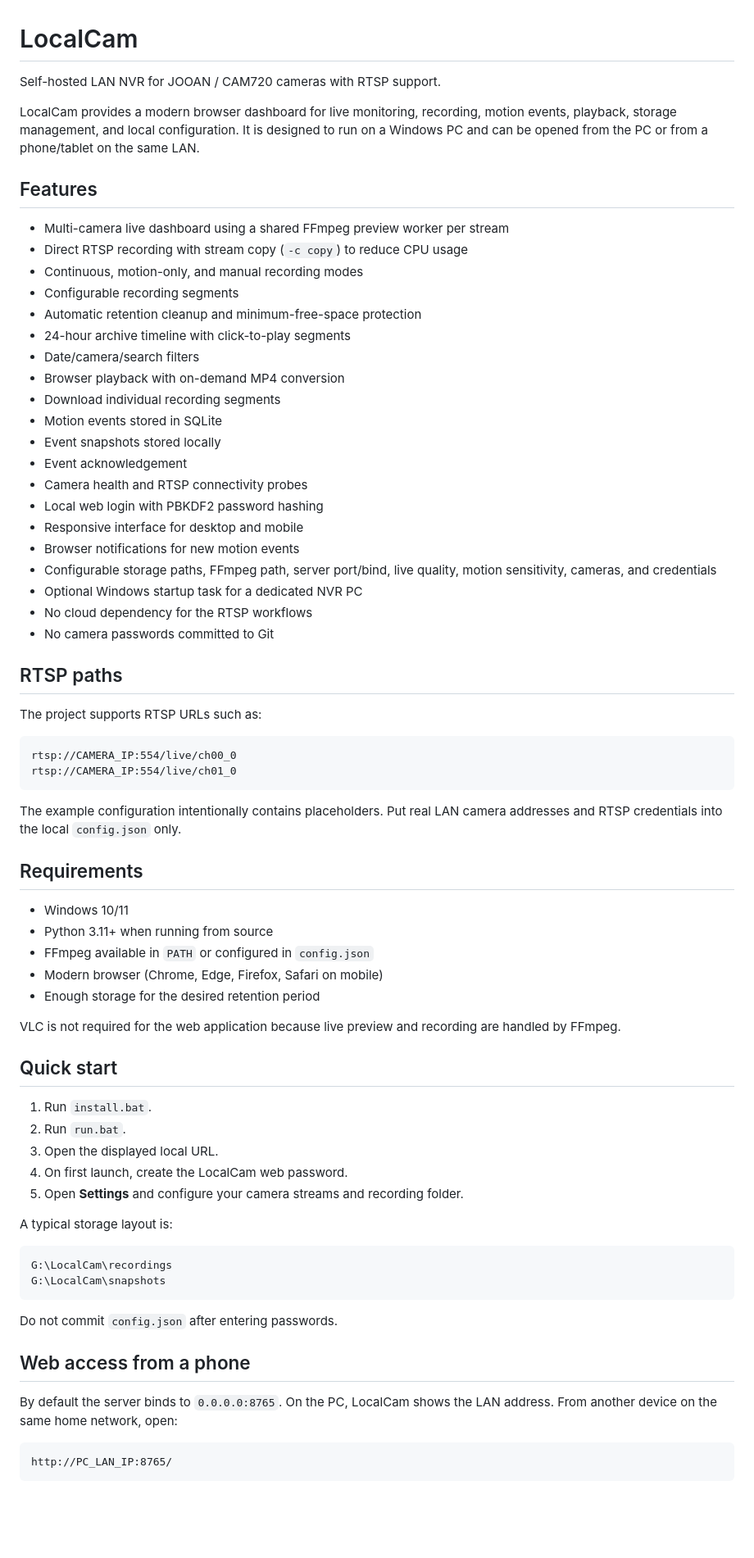
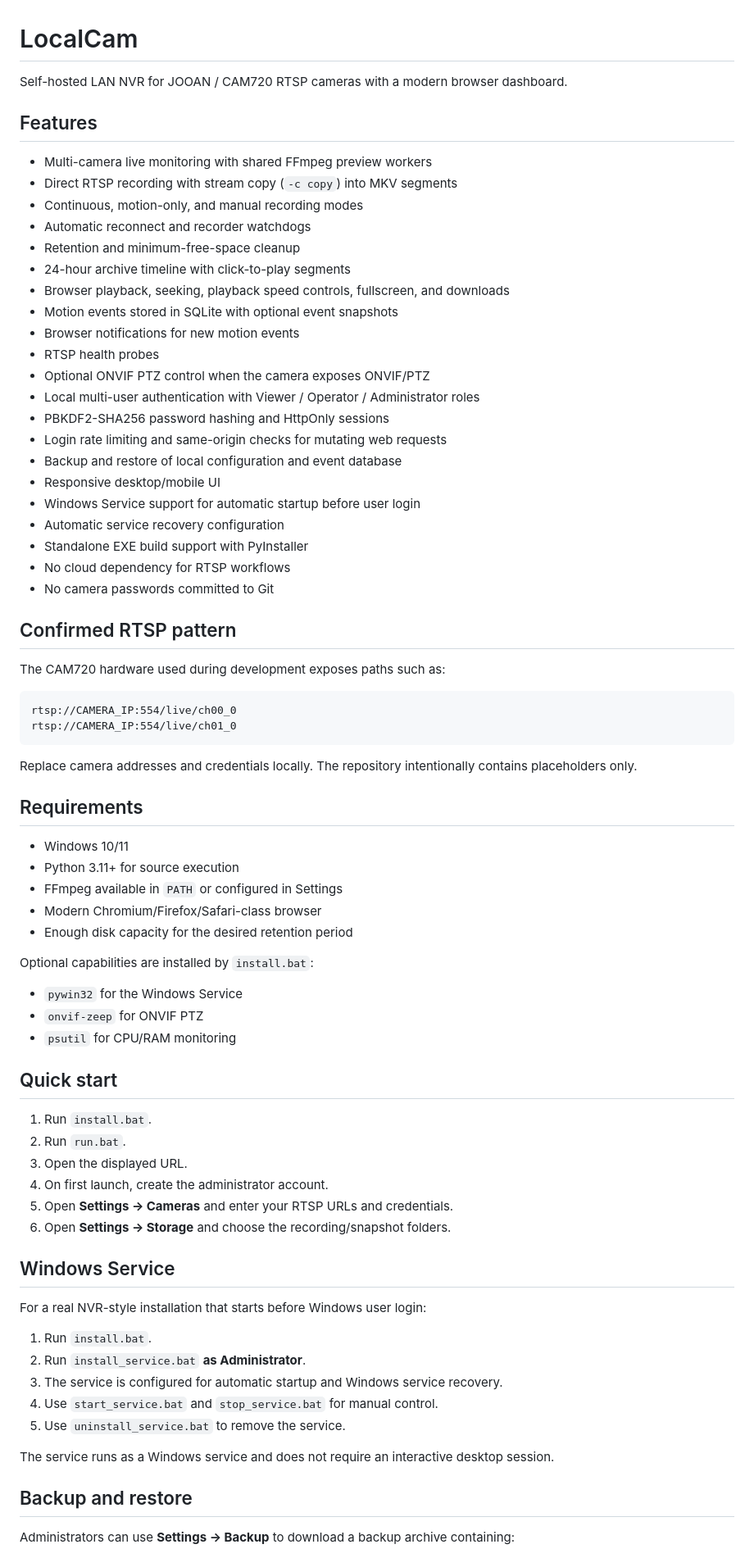
Before and after one commit to SKIZZOO/LocalCam, a Markdown page: README.md, the part around one of its changes. Shown at 82% size. GitHub-like rendering; blank space fills up the shorter version.

Commit message:
docs: update README for v0.6

````diff
--- a/README.md
+++ b/README.md
@@ -1,75 +1,78 @@
 # LocalCam
 
-Self-hosted LAN NVR for JOOAN / CAM720 cameras with RTSP support.
-
-LocalCam provides a modern browser dashboard for live monitoring, recording, motion events, playback, storage management, and local configuration. It is designed to run on a Windows PC and can be opened from the PC or from a phone/tablet on the same LAN.
+Self-hosted LAN NVR for JOOAN / CAM720 RTSP cameras with a modern browser dashboard.
 
 ## Features
 
-- Multi-camera live dashboard using a shared FFmpeg preview worker per stream
-- Direct RTSP recording with stream copy (`-c copy`) to reduce CPU usage
+- Multi-camera live monitoring with shared FFmpeg preview workers
+- Direct RTSP recording with stream copy (`-c copy`) into MKV segments
 - Continuous, motion-only, and manual recording modes
-- Configurable recording segments
-- Automatic retention cleanup and minimum-free-space protection
+- Automatic reconnect and recorder watchdogs
+- Retention and minimum-free-space cleanup
 - 24-hour archive timeline with click-to-play segments
-- Date/camera/search filters
-- Browser playback with on-demand MP4 conversion
-- Download individual recording segments
-- Motion events stored in SQLite
-- Event snapshots stored locally
-- Event acknowledgement
-- Camera health and RTSP connectivity probes
-- Local web login with PBKDF2 password hashing
-- Responsive interface for desktop and mobile
+- Browser playback, seeking, playback speed controls, fullscreen, and downloads
+- Motion events stored in SQLite with optional event snapshots
 - Browser notifications for new motion events
-- Configurable storage paths, FFmpeg path, server port/bind, live quality, motion sensitivity, cameras, and credentials
-- Optional Windows startup task for a dedicated NVR PC
-- No cloud dependency for the RTSP workflows
+- RTSP health probes
+- Optional ONVIF PTZ control when the camera exposes ONVIF/PTZ
+- Local multi-user authentication with Viewer / Operator / Administrator roles
+- PBKDF2-SHA256 password hashing and HttpOnly sessions
+- Login rate limiting and same-origin checks for mutating web requests
+- Backup and restore of local configuration and event database
+- Responsive desktop/mobile UI
+- Windows Service support for automatic startup before user login
+- Automatic service recovery configuration
+- Standalone EXE build support with PyInstaller
+- No cloud dependency for RTSP workflows
 - No camera passwords committed to Git
 
-## RTSP paths
+## Confirmed RTSP pattern
 
-The project supports RTSP URLs such as:
+The CAM720 hardware used during development exposes paths such as:
 
 ```text
 rtsp://CAMERA_IP:554/live/ch00_0
 rtsp://CAMERA_IP:554/live/ch01_0
 ```
 
-The example configuration intentionally contains placeholders. Put real LAN camera addresses and RTSP credentials into the local `config.json` only.
+Replace camera addresses and credentials locally. The repository intentionally contains placeholders only.
 
 ## Requirements
 
 - Windows 10/11
-- Python 3.11+ when running from source
-- FFmpeg available in `PATH` or configured in `config.json`
-- Modern browser (Chrome, Edge, Firefox, Safari on mobile)
-- Enough storage for the desired retention period
+- Python 3.11+ for source execution
+- FFmpeg available in `PATH` or configured in Settings
+- Modern Chromium/Firefox/Safari-class browser
+- Enough disk capacity for the desired retention period
 
-VLC is not required for the web application because live preview and recording are handled by FFmpeg.
+Optional capabilities are installed by `install.bat`:
+
+- `pywin32` for the Windows Service
+- `onvif-zeep` for ONVIF PTZ
+- `psutil` for CPU/RAM monitoring
 
 ## Quick start
 
 1. Run `install.bat`.
 2. Run `run.bat`.
-3. Open the displayed local URL.
-4. On first launch, create the LocalCam web password.
-5. Open **Settings** and configure your camera streams and recording folder.
+3. Open the displayed URL.
+4. On first launch, create the administrator account.
+5. Open **Settings → Cameras** and enter your RTSP URLs and credentials.
+6. Open **Settings → Storage** and choose the recording/snapshot folders.
 
-A typical storage layout is:
+## Windows Service
 
-```text
-G:\LocalCam\recordings
-G:\LocalCam\snapshots
-```
+For a real NVR-style installation that starts before Windows user login:
 
-Do not commit `config.json` after entering passwords.
+1. Run `install.bat`.
+2. Run `install_service.bat` **as Administrator**.
+3. The service is configured for automatic startup and Windows service recovery.
+4. Use `start_service.bat` and `stop_service.bat` for manual control.
+5. Use `uninstall_service.bat` to remove the service.
 
-## Web access from a phone
+The service runs as a Windows service and does not require an interactive desktop session.
 
-By default the server binds to `0.0.0.0:8765`. On the PC, LocalCam shows the LAN address. From another device on the same home network, open:
+## Backup and restore
 
-```text
-http://PC_LAN_IP:8765/
-```
+Administrators can use **Settings → Backup** to download a backup archive containing:
 
````
Also changed, not shown: other parts of README.md (+28 -31 lines).
